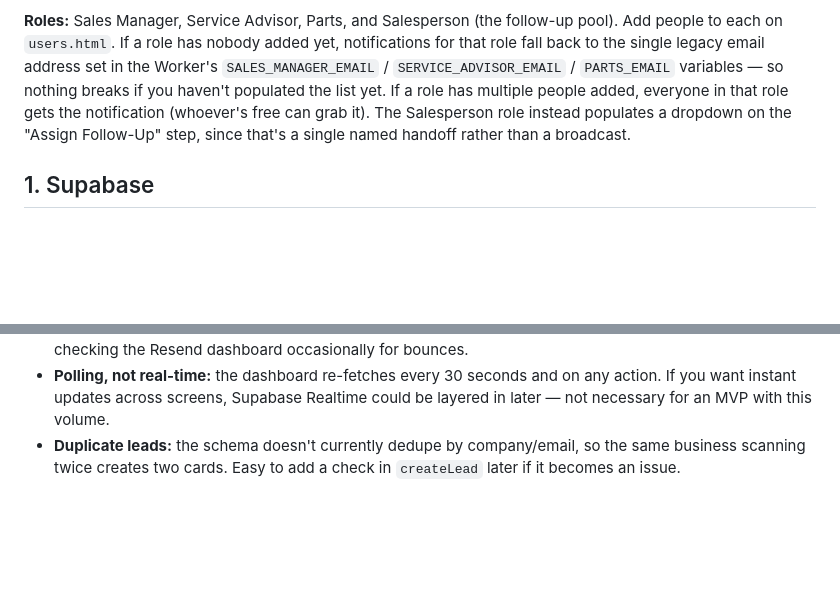
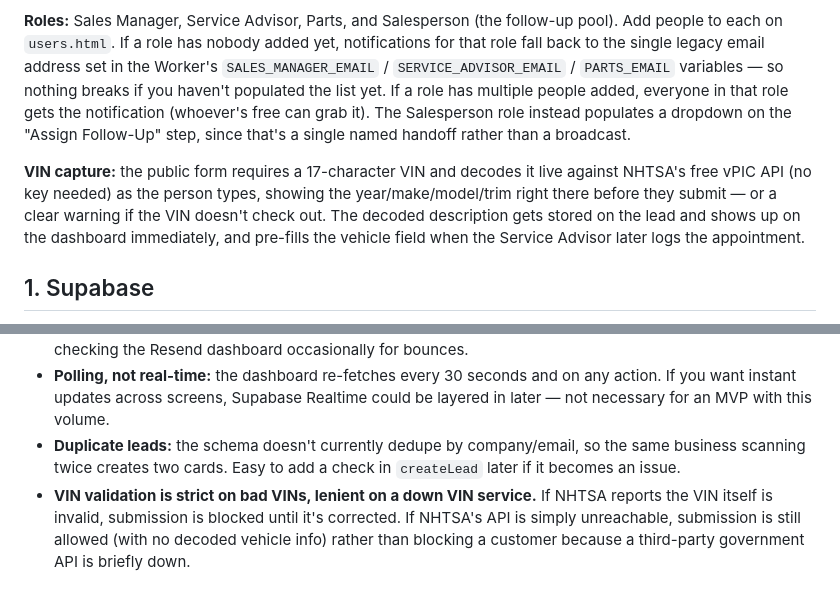
Before and after one commit to whitakerm56/dealership-lead-tracker, a Markdown page: README.md, 2 parts joined by grey strips. Drawn GitHub-style; blank space fills up the shorter version.

Commit message:
Add VIN capture and validation feature to README
Added VIN capture feature that validates VINs in real-time using NHTSA's vPIC API and stores the decoded vehicle information.

```diff
--- a/README.md
+++ b/README.md
@@ -11,6 +11,8 @@ Replaces the shared spreadsheet with:
 **ROI math:** `ROI% = (Total RO revenue − Program cost) ÷ Program cost × 100`, where Program cost = (number of visits that reached Service Complete) × (Cost / Redemption, editable at the top of the dashboard). That cost figure is stored in Supabase, not the browser, so every screen shows the same ROI.
 
 **Roles:** Sales Manager, Service Advisor, Parts, and Salesperson (the follow-up pool). Add people to each on `users.html`. If a role has nobody added yet, notifications for that role fall back to the single legacy email address set in the Worker's `SALES_MANAGER_EMAIL` / `SERVICE_ADVISOR_EMAIL` / `PARTS_EMAIL` variables — so nothing breaks if you haven't populated the list yet. If a role has multiple people added, everyone in that role gets the notification (whoever's free can grab it). The Salesperson role instead populates a dropdown on the "Assign Follow-Up" step, since that's a single named handoff rather than a broadcast.
+
+**VIN capture:** the public form requires a 17-character VIN and decodes it live against NHTSA's free vPIC API (no key needed) as the person types, showing the year/make/model/trim right there before they submit — or a clear warning if the VIN doesn't check out. The decoded description gets stored on the lead and shows up on the dashboard immediately, and pre-fills the vehicle field when the Service Advisor later logs the appointment.
 
 ## 1. Supabase
 
@@ -103,3 +105,4 @@ Any free QR generator (e.g. `qr-code-generator.com`) pointed at your `index.html
 - **Email delivery isn't guaranteed:** if Resend fails to send, the lead's status still updates — the board itself is always the source of truth, the emails are just the "someone needs to check the board" nudge. Worth checking the Resend dashboard occasionally for bounces.
 - **Polling, not real-time:** the dashboard re-fetches every 30 seconds and on any action. If you want instant updates across screens, Supabase Realtime could be layered in later — not necessary for an MVP with this volume.
 - **Duplicate leads:** the schema doesn't currently dedupe by company/email, so the same business scanning twice creates two cards. Easy to add a check in `createLead` later if it becomes an issue.
+- **VIN validation is strict on bad VINs, lenient on a down VIN service.** If NHTSA reports the VIN itself is invalid, submission is blocked until it's corrected. If NHTSA's API is simply unreachable, submission is still allowed (with no decoded vehicle info) rather than blocking a customer because a third-party government API is briefly down.
```
